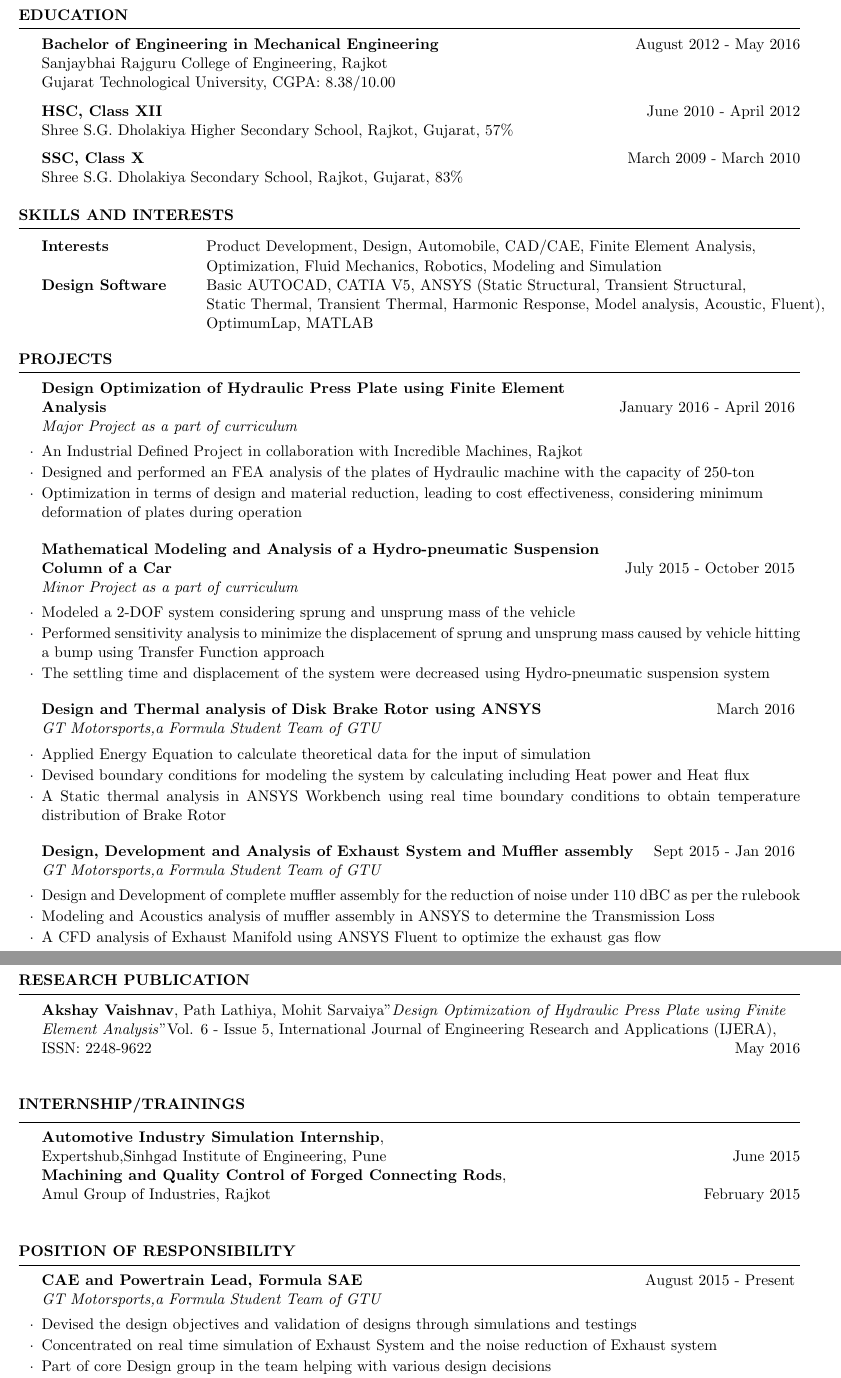
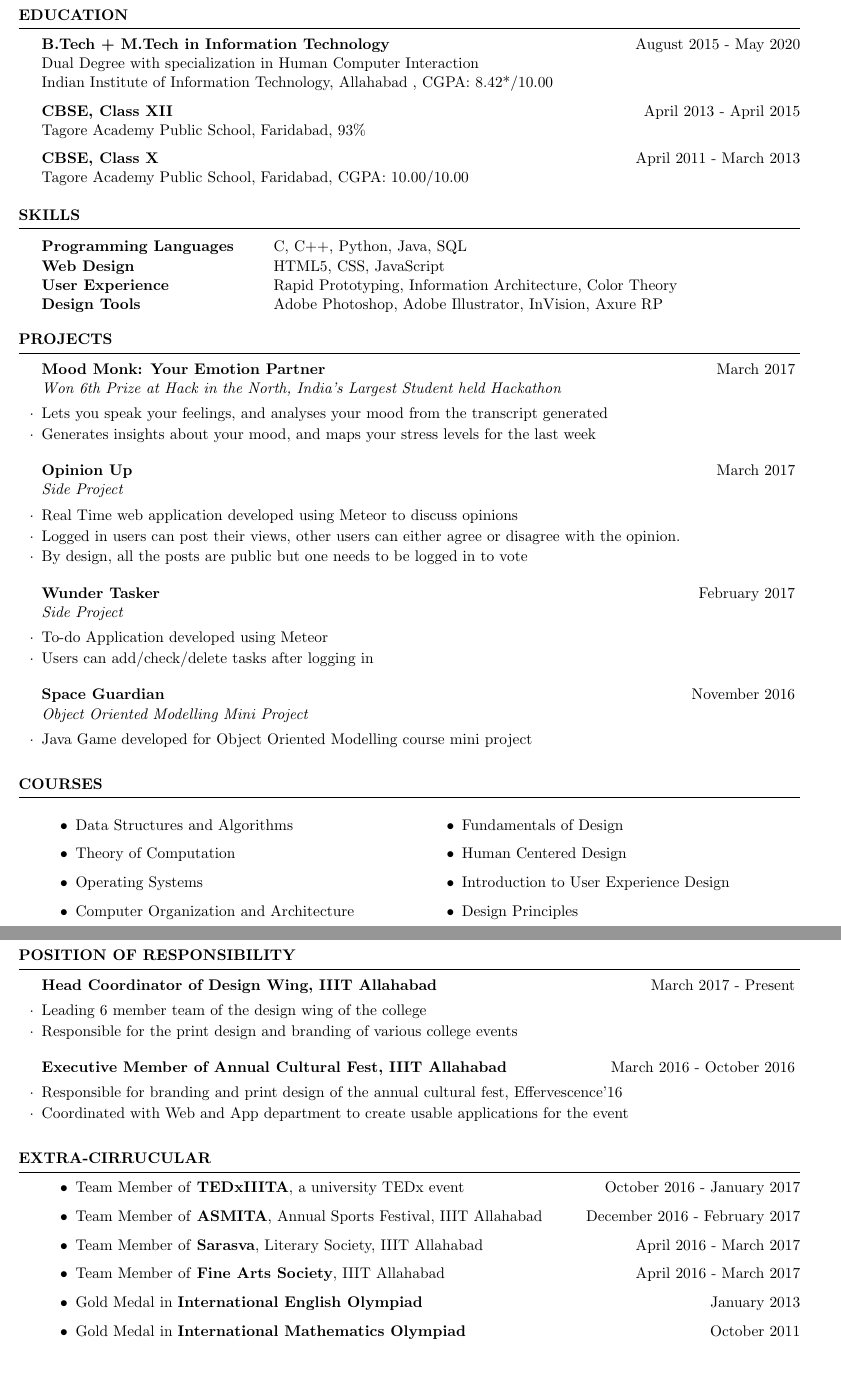
Before and after one commit to littlewonder/resume, a LaTeX CV (cv_4.tex): two parts of pages 1 and 2 of 2, joined at a grey line, cut so that both start at the same text. Compiled offline with pdfLaTeX.

Commit message:
Update on Overleaf.

```diff
--- a/cv_4.tex
+++ b/cv_4.tex
@@ -21,14 +21,14 @@
 %----------------------------------------------------------------------------------------
 
 \documentclass{resume} % Use the custom resume.cls style
-
+\usepackage{multicol}
 \usepackage[left=0.4 in,top=0.3 in,right=0.4 in,bottom=0.3in]{geometry} % Document margins
 \newcommand{\tab}[1]{\hspace{.2667\textwidth}\rlap{#1}}
 \newcommand{\itab}[1]{\hspace{0em}\rlap{#1}}
-\name{Akshay Vaishnav} % Your name
-\address{C-101, Dreamland Apartment, Backbone Park, B/H Balaji Hall, Rajkot-360004, Gujarat} % Your address
+\name{Abhishek Sharma} % Your name
+\address{309, BH-1, Boys Hostel, IIIT Allahabad, Allahabad, 211012, Uttar Pradesh, India} % Your address
 %\address{123 Pleasant Lane \\ City, State 12345} % Your secondary addess (optional)
-\address{+91 720 393 7889 \\ vaishnavakshay007@gmail.com} % Your phone number and email
+\address{+91 9918992179 \\ hello.abhishek@outlook.com} % Your phone number and email
 
 \begin{document}
 
@@ -38,18 +38,18 @@
 
 \begin{rSection}{Education}
 
-{\bf Bachelor of Engineering in Mechanical Engineering} \hfill {August 2012 - May 2016}
+{\bf B.Tech + M.Tech in Information Technology } \hfill {August 2015 - May 2020}
 \\
-Sanjaybhai Rajguru College of Engineering, Rajkot
+Dual Degree with specialization in Human Computer Interaction
 \\
-Gujarat Technological University,  CGPA: 8.38/10.00
+Indian Institute of Information Technology, Allahabad ,  CGPA: 8.42*/10.00
 
-{\bf HSC, Class XII} \hfill {June 2010 - April 2012}
+{\bf CBSE, Class XII} \hfill {April 2013 - April 2015}
 \\
-Shree S.G. Dholakiya Higher Secondary School, Rajkot, Gujarat, 57\%
+Tagore Academy Public School, Faridabad, 93\%
 
-{\textbf{SSC, Class X}}  \hfill{March 2009 - March 2010}\\
-Shree S.G. Dholakiya Secondary School, Rajkot, Gujarat, 83\%
+{\textbf{CBSE, Class X}}  \hfill{April 2011 - March 2013}\\
+Tagore Academy Public School, Faridabad, CGPA: 10.00/10.00
 %Minor in Linguistics \smallskip \\
 %Member of Eta Kappa Nu \\
 %Member of Upsilon Pi Epsilon \\
@@ -61,11 +61,13 @@ Shree S.G. Dholakiya Secondary School, Rajkot, Gujarat, 83\%
 %	TECHNICAL STRENGTHS SECTION
 %----------------------------------------------------------------------------------------
 
-\begin{rSection}{skills and INTERESTS}
+\begin{rSection}{skills}
 
 \begin{tabular}{ @{} >{\bfseries}l @{\hspace{6ex}} l }
-Interests & Product Development, Design, Automobile, CAD/CAE, Finite Element Analysis, \\& Optimization, Fluid Mechanics, Robotics, Modeling and Simulation\\
-Design Software & Basic AUTOCAD, CATIA V5, ANSYS (Static Structural, Transient Structural, \\& Static Thermal, Transient Thermal, Harmonic Response, Model analysis, Acoustic, Fluent), \\& OptimumLap,  MATLAB\\
+Programming Languages & C, C++, Python, Java, SQL\\
+Web Design & HTML5, CSS, JavaScript\\
+User Experience & Rapid Prototyping, Information Architecture, Color Theory\\
+Design Tools & Adobe Photoshop, Adobe Illustrator, InVision, Axure RP \\
 
 \end{tabular}
 
@@ -76,54 +78,38 @@ Design Software & Basic AUTOCAD, CATIA V5, ANSYS (Static Structural, Transient S
 
 \begin{rSection}{PROJECTS}
 
-\begin{rSubsection}{Design Optimization of Hydraulic Press Plate using Finite Element
-\\Analysis} {January 2016 - April 2016}{Major Project as a part of curriculum}{}
+\begin{rSubsection}{Mood Monk: Your Emotion Partner}{March 2017}{Won 6th Prize at Hack in the North, India's Largest Student held Hackathon}{}
 
-\item An Industrial Defined Project in collaboration with Incredible Machines, Rajkot
-\item Designed and performed an FEA analysis of the plates of Hydraulic machine with the capacity of 250-ton
-\item Optimization in terms of design and material reduction, leading to cost effectiveness, considering minimum \\deformation of plates during operation
+\item Lets you speak your feelings, and analyses your mood from the transcript generated
+\item Generates insights about your mood, and maps your stress levels for the last week
 
 \end{rSubsection}
 
 %------------------------------------------------
 
-\begin{rSubsection}{Mathematical Modeling and Analysis of a Hydro-pneumatic Suspension
-\\Column of a Car}{July 2015 - October 2015}{Minor Project as a part of curriculum}{}
-\item Modeled a 2-DOF system considering sprung and unsprung mass of the vehicle
-\item Performed sensitivity analysis to minimize the displacement of sprung and unsprung mass caused by vehicle hitting a bump using Transfer Function approach
-\item The settling time and displacement of the system were decreased using Hydro-pneumatic suspension system
+\begin{rSubsection}{Opinion Up}{March 2017}{Side Project}{}
+\item Real Time web application developed using Meteor to discuss opinions
+\item Logged in users can post their views, other users can either agree or disagree with the opinion.
+\item By design, all the posts are public but one needs to be logged in to vote
 
 \end{rSubsection}
 
 %-------------------------------------------------
 
 
-\begin{rSubsection}{Design and Thermal analysis of Disk Brake Rotor using ANSYS}{March 2016}{GT Motorsports,a Formula Student Team of GTU}{}
+\begin{rSubsection}{Wunder Tasker}{February 2017}{Side Project}{}
 
-\item Applied Energy Equation to calculate theoretical data for the input of simulation
-\item Devised boundary conditions for modeling the system by calculating including Heat power and Heat flux
-\item A Static thermal analysis in ANSYS Workbench using real time boundary conditions to obtain temperature distribution of Brake Rotor
-
+\item To-do Application developed using Meteor
+\item Users can add/check/delete tasks after logging in
 \end{rSubsection}
 
 %--------------------------------------------------
 
-\begin{rSubsection}{Design, Development and Analysis of Exhaust System and  Muffler assembly}{Sept 2015 - Jan 2016}{GT Motorsports,a Formula Student Team of GTU}{}
+\begin{rSubsection}{Space Guardian}{November 2016}{Object Oriented Modelling Mini Project}{}
 
-\item Design and Development of complete muffler assembly for the reduction of noise under 110 dBC as per the rulebook
-\item Modeling and Acoustics analysis of muffler assembly in ANSYS to determine the  Transmission Loss
-\item A CFD analysis of Exhaust Manifold using ANSYS Fluent to optimize the exhaust gas flow
+\item Java Game developed for Object Oriented Modelling course mini project
 
 \end{rSubsection}
-
-\end{rSection}
-
-%--------------------------------------------------------------------------------------
-%   Research Publications
-%--------------------------------------------------------------------------------------
-\begin{rSection}{ Research Publication } \itemsep -3pt
-
-{\textbf{Akshay Vaishnav}, Path Lathiya, Mohit Sarvaiya"\textit{Design Optimization of Hydraulic Press Plate using Finite \\Element Analysis}"Vol. 6 - Issue 5, International Journal of Engineering Research and Applications (IJERA), \\ISSN: 2248-9622 } \hfill May 2016 \\
 
 \end{rSection}
 
@@ -131,10 +117,20 @@ Design Software & Basic AUTOCAD, CATIA V5, ANSYS (Static Structural, Transient S
 %	INTERNSHIP/TRAININGS
 %----------------------------------------------------------------------------------------
 
-\begin{rSection}{INTERNSHIP/TRAININGS} \itemsep -3pt
+\begin{rSection}{Courses}\itemsep -3pt
 
-{\textbf{Automotive Industry Simulation Internship}, \\Expertshub,Sinhgad Institute of Engineering, Pune } \hfill June 2015 \\
-{\textbf{Machining and Quality Control of Forged Connecting Rods}, \\Amul Group of Industries, Rajkot} \hfill February 2015 \\
+\begin{multicols}{2}
+    \begin{itemize}
+        \item Data Structures and Algorithms
+        \item Theory of Computation
+        \item Operating Systems
+        \item Computer Organization and Architecture
+        \item Fundamentals of Design
+        \item Human Centered Design
+        \item Introduction to User Experience Design
+        \item Design Principles
+    \end{itemize}
+    \end{multicols}
 
 \end{rSection}
 
@@ -144,12 +140,13 @@ Design Software & Basic AUTOCAD, CATIA V5, ANSYS (Static Structural, Transient S
 
 \begin{rSection}{POSITION OF RESPONSIBILITY}
 
-\begin{rSubsection}{CAE and Powertrain Lead, Formula SAE}{August 2015 - Present}{GT Motorsports,a Formula Student Team of GTU}{}
-\item Devised the design objectives and validation of designs through simulations and testings
-\item Concentrated on real time simulation of Exhaust System and the noise reduction of Exhaust system
-\item Part of core Design group in the team helping with various design decisions
-\item Performed numerous simulations of various components of the car in the area of FEA and CFD segments with documentations
+\begin{rSubsection}{Head Coordinator of Design Wing, IIIT Allahabad}{March 2017 - Present}{}{}
+\item Leading 6 member team of the design wing of the college
+\item Responsible for the print design and branding of various college events
 \end{rSubsection}
 
 %------------------------------------------------
 
+\begin{rSubsection}{Executive Member of Annual Cultural Fest, IIIT Allahabad} {March 2016 - October 2016}{}{}
+\item Responsible for branding and print design of the annual cultural fest, Effervescence'16
+\item Coordinated with Web and App department to create usable applications for the event
@@ -170,3 +163,10 @@ Design Software & Basic AUTOCAD, CATIA V5, ANSYS (Static Structural, Transient S
 
 \begin{itemize}
 
+\item Team Member of \textbf{TEDxIIITA}, a university TEDx event \hfill October 2016 - January 2017
+\item Team Member of \textbf{ASMITA}, Annual Sports Festival, IIIT Allahabad
+\hfill December 2016 - February 2017
+\item Team Member of \textbf{Sarasva}, Literary Society, IIIT Allahabad \hfill April 2016 - March 2017
+\item Team Member of \textbf{Fine Arts Society}, IIIT Allahabad \hfill April 2016 - March 2017
+\item Gold Medal in \textbf{International English Olympiad} \hfill January 2013
+\item  Gold Medal in \textbf{International Mathematics Olympiad} \hfill October 2011
```
Also changed, not shown: cv_4.tex (16 more changed lines).
